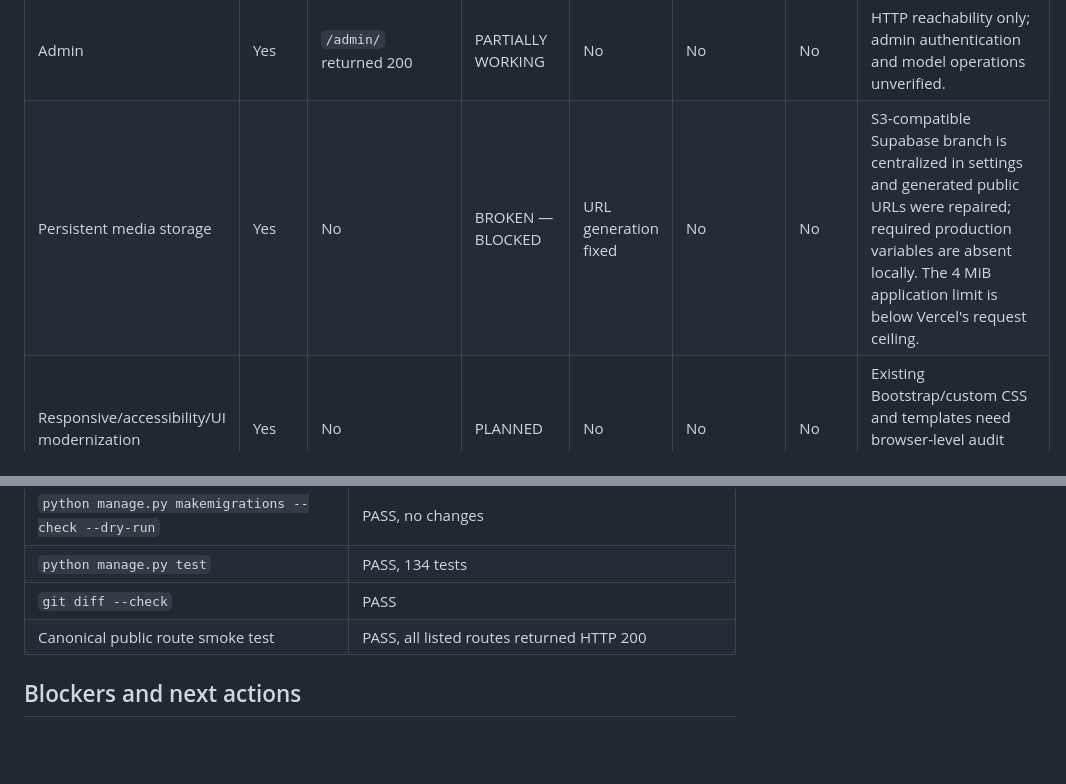
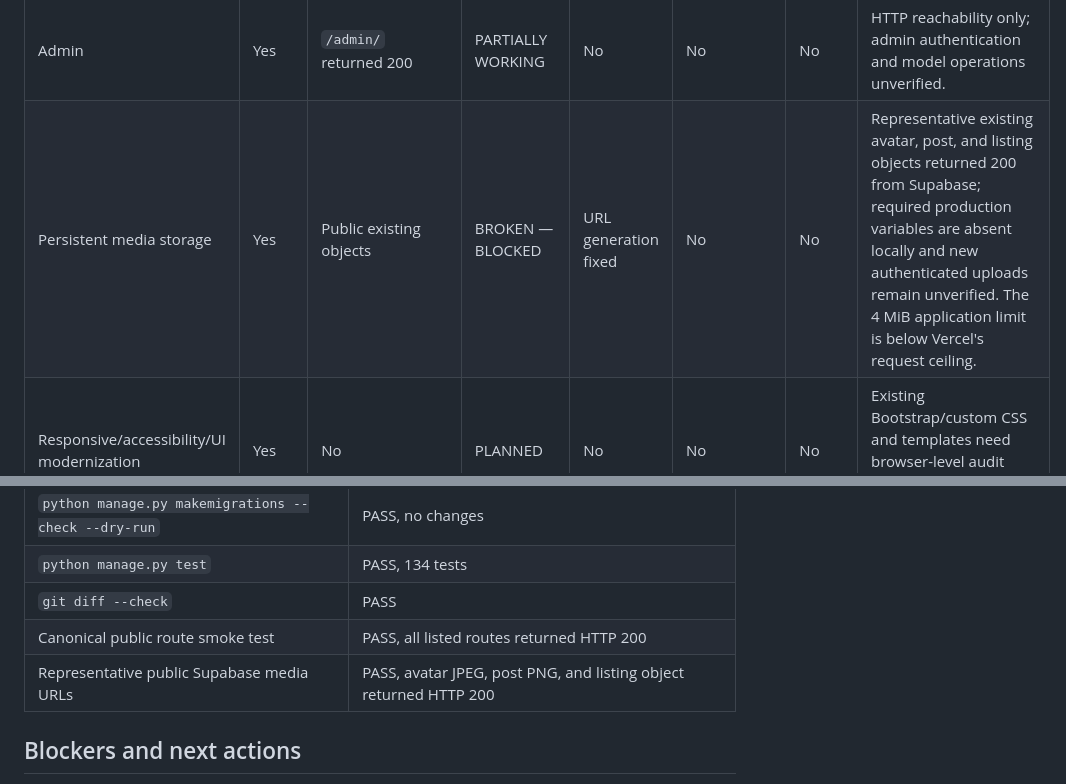
Before and after one commit to AndrewHYN/GGz-Zimbabwe, a Markdown page: GGZ_FEATURE_AUDIT.md, 2 parts joined by grey strips. GitHub-like rendering; blank space fills up the shorter version.

```diff
--- a/GGZ_FEATURE_AUDIT.md
+++ b/GGZ_FEATURE_AUDIT.md
@@ -38,7 +38,7 @@ Route reachability is not treated as proof that an authenticated workflow works.
 | Google Maps/location | Yes | No | PARTIALLY WORKING | No | Partial | Yes | Environment-based map configuration and map-data endpoint exist. |
 | Navigation and public routes | Yes | All smoke routes | WORKING | No | No | No | `/`, login, feed, organizations, tournaments, marketplace, messages, admin, and health returned 200. |
 | Admin | Yes | `/admin/` returned 200 | PARTIALLY WORKING | No | No | No | HTTP reachability only; admin authentication and model operations unverified. |
-| Persistent media storage | Yes | No | BROKEN — BLOCKED | URL generation fixed | No | No | S3-compatible Supabase branch is centralized in settings and generated public URLs were repaired; required production variables are absent locally. The 4 MiB application limit is below Vercel's request ceiling. |
+| Persistent media storage | Yes | Public existing objects | BROKEN — BLOCKED | URL generation fixed | No | No | Representative existing avatar, post, and listing objects returned 200 from Supabase; required production variables are absent locally and new authenticated uploads remain unverified. The 4 MiB application limit is below Vercel's request ceiling. |
 | Responsive/accessibility/UI modernization | Yes | No | PLANNED | No | No | No | Existing Bootstrap/custom CSS and templates need browser-level audit before targeted redesign. |
 
 ## Media inventory
@@ -81,6 +81,7 @@ development intentionally remains on filesystem storage when those variables are
 | `python manage.py test` | PASS, 134 tests |
 | `git diff --check` | PASS |
 | Canonical public route smoke test | PASS, all listed routes returned HTTP 200 |
+| Representative public Supabase media URLs | PASS, avatar JPEG, post PNG, and listing object returned HTTP 200 |
 
 ## Blockers and next actions
 
```
Also changed, not shown: other parts of GGZ_FEATURE_AUDIT.md (+3 -3 lines).
